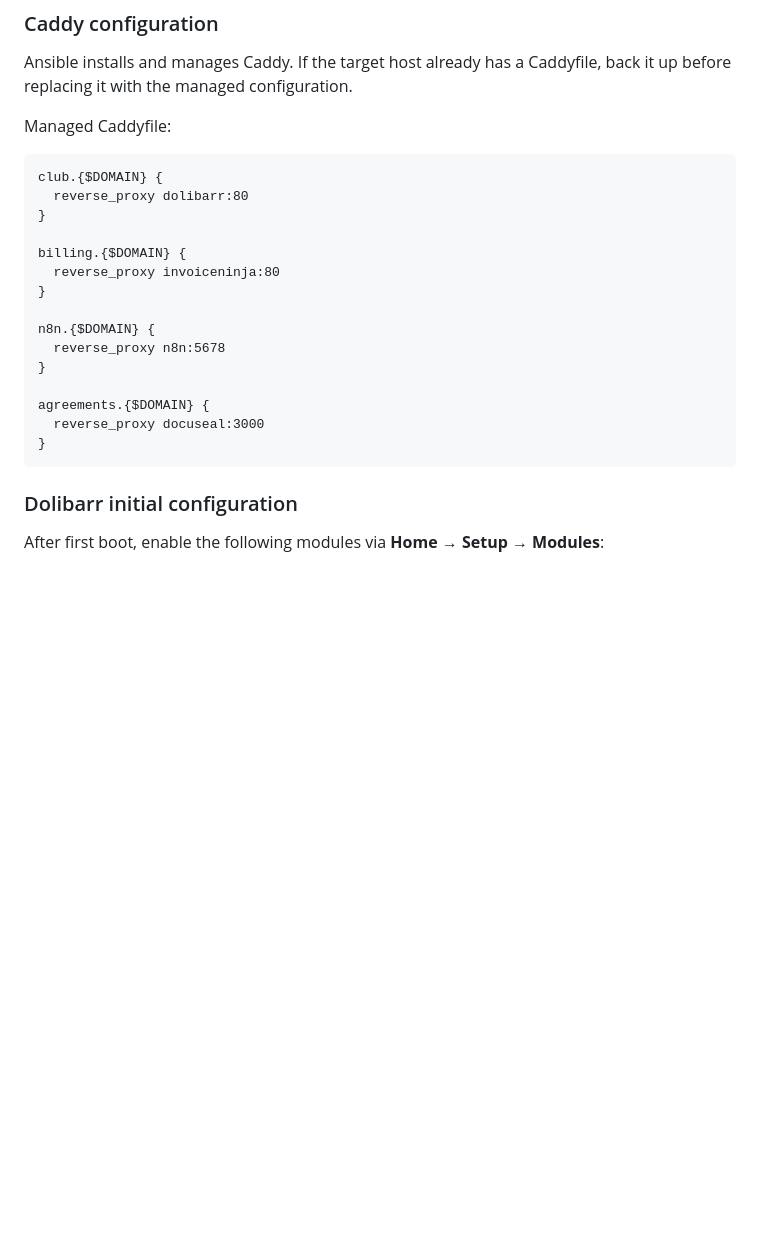
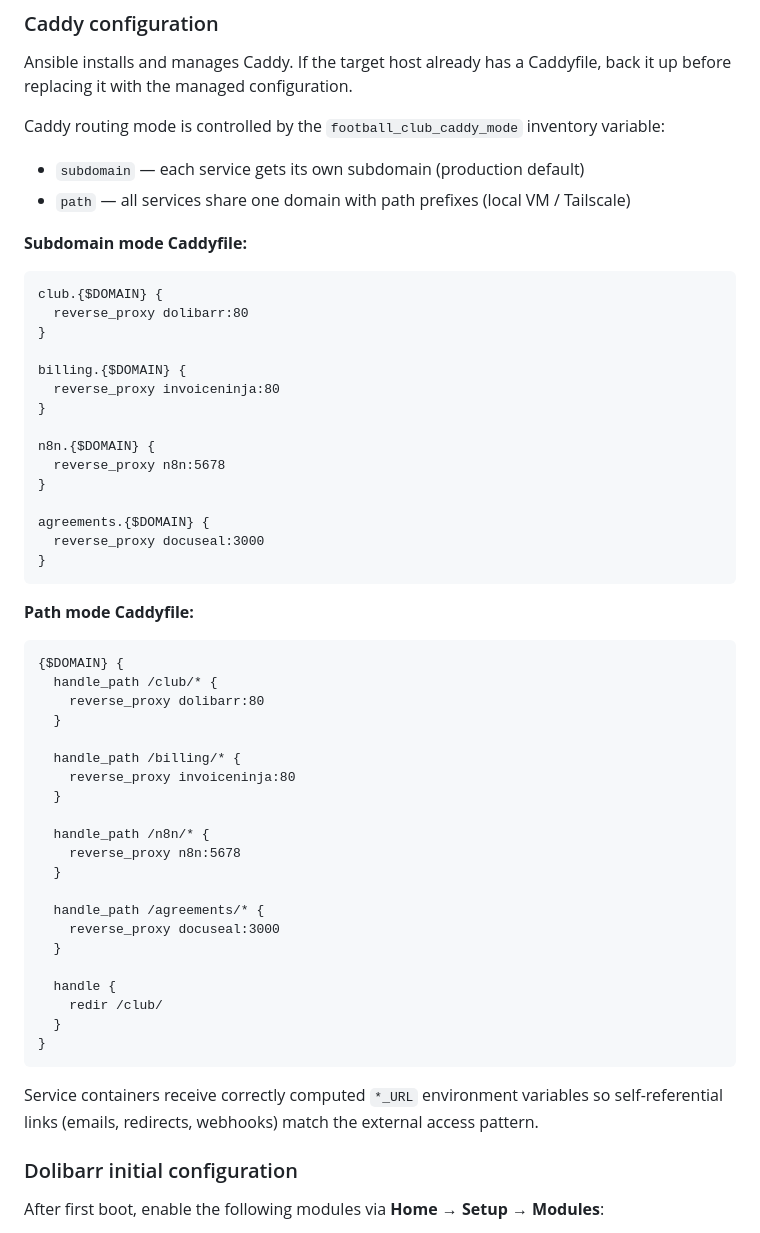
Before and after one commit to linards-kalvans/fk-cesis, a Markdown page: docs/implementation-plan.md, the part around the change. Rendered like a GitHub page; blank space fills up the shorter version.

Commit message:
docs: update Caddy configuration for routing modes

````diff
--- a/docs/implementation-plan.md
+++ b/docs/implementation-plan.md
@@ -194,7 +194,12 @@ Ansible renders `/opt/football-club/.env` from encrypted Ansible Vault variables
 
 Ansible installs and manages Caddy. If the target host already has a Caddyfile, back it up before replacing it with the managed configuration.
 
-Managed Caddyfile:
+Caddy routing mode is controlled by the `football_club_caddy_mode` inventory variable:
+
+- `subdomain` — each service gets its own subdomain (production default)
+- `path` — all services share one domain with path prefixes (local VM / Tailscale)
+
+**Subdomain mode Caddyfile:**
 
 ```
 club.{$DOMAIN} {
@@ -213,6 +218,34 @@ agreements.{$DOMAIN} {
   reverse_proxy docuseal:3000
 }
 ```
+
+**Path mode Caddyfile:**
+
+```
+{$DOMAIN} {
+  handle_path /club/* {
+    reverse_proxy dolibarr:80
+  }
+
+  handle_path /billing/* {
+    reverse_proxy invoiceninja:80
+  }
+
+  handle_path /n8n/* {
+    reverse_proxy n8n:5678
+  }
+
+  handle_path /agreements/* {
+    reverse_proxy docuseal:3000
+  }
+
+  handle {
+    redir /club/
+  }
+}
+```
+
+Service containers receive correctly computed `*_URL` environment variables so self-referential links (emails, redirects, webhooks) match the external access pattern.
 
 ### Dolibarr initial configuration
 
````
